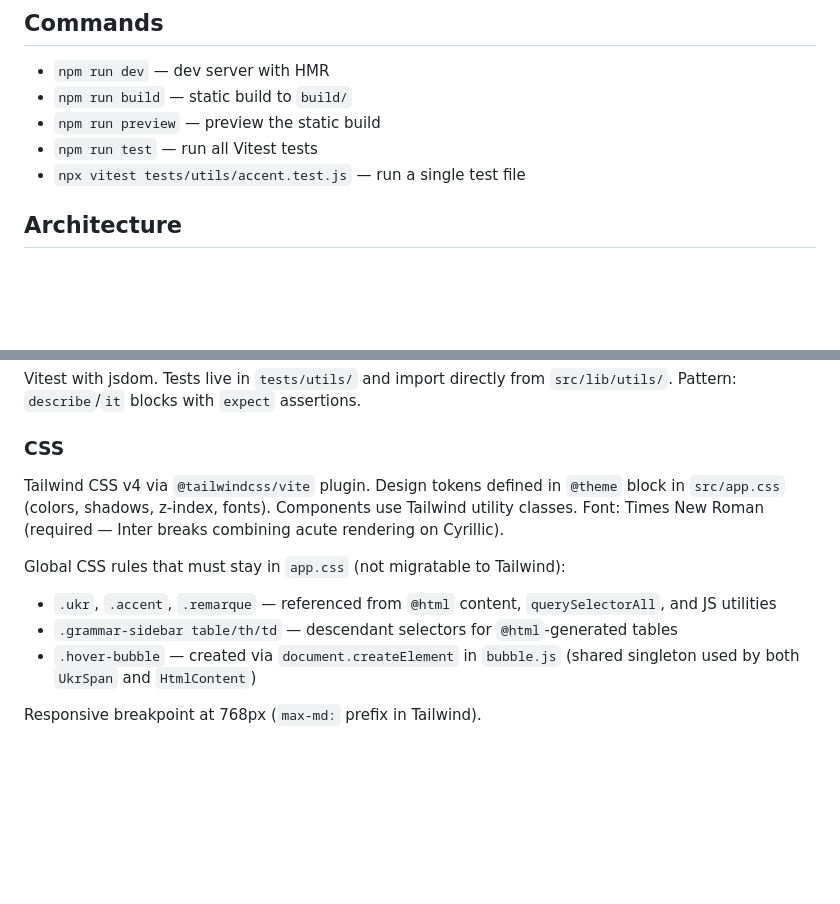
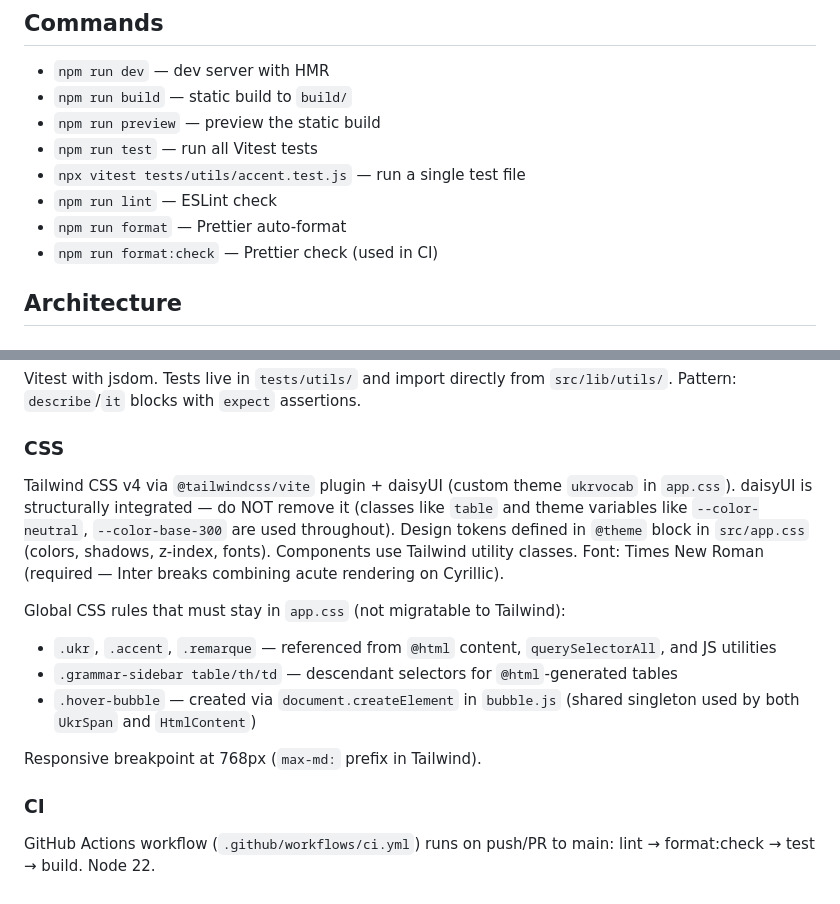
Before and after one commit to HubHubHubHubHub/appli_web_cc, a Markdown page: CLAUDE.md, 2 parts joined by grey strips. Drawn GitHub-style; blank space fills up the shorter version.

Commit message:
docs: mise à jour CLAUDE.md — commandes lint/format, daisyUI, CI
Co-Authored-By: Claude Opus 4.6 <noreply@anthropic.com>

```diff
--- a/CLAUDE.md
+++ b/CLAUDE.md
@@ -13,6 +13,9 @@ Ukrainian vocabulary learning web app built with SvelteKit 2 + Svelte 5 (runes),
 - `npm run preview` — preview the static build
 - `npm run test` — run all Vitest tests
 - `npx vitest tests/utils/accent.test.js` — run a single test file
+- `npm run lint` — ESLint check
+- `npm run format` — Prettier auto-format
+- `npm run format:check` — Prettier check (used in CI)
 
 ## Architecture
 
@@ -70,7 +73,7 @@ Vitest with jsdom. Tests live in `tests/utils/` and import directly from `src/li
 
 ### CSS
 
-Tailwind CSS v4 via `@tailwindcss/vite` plugin. Design tokens defined in `@theme` block in `src/app.css` (colors, shadows, z-index, fonts). Components use Tailwind utility classes. Font: Times New Roman (required — Inter breaks combining acute rendering on Cyrillic).
+Tailwind CSS v4 via `@tailwindcss/vite` plugin + daisyUI (custom theme `ukrvocab` in `app.css`). daisyUI is structurally integrated — do NOT remove it (classes like `table` and theme variables like `--color-neutral`, `--color-base-300` are used throughout). Design tokens defined in `@theme` block in `src/app.css` (colors, shadows, z-index, fonts). Components use Tailwind utility classes. Font: Times New Roman (required — Inter breaks combining acute rendering on Cyrillic).
 
 Global CSS rules that must stay in `app.css` (not migratable to Tailwind):
 
@@ -79,3 +82,7 @@ Global CSS rules that must stay in `app.css` (not migratable to Tailwind):
 - `.hover-bubble` — created via `document.createElement` in `bubble.js` (shared singleton used by both `UkrSpan` and `HtmlContent`)
 
 Responsive breakpoint at 768px (`max-md:` prefix in Tailwind).
+
+### CI
+
+GitHub Actions workflow (`.github/workflows/ci.yml`) runs on push/PR to main: lint → format:check → test → build. Node 22.
```
